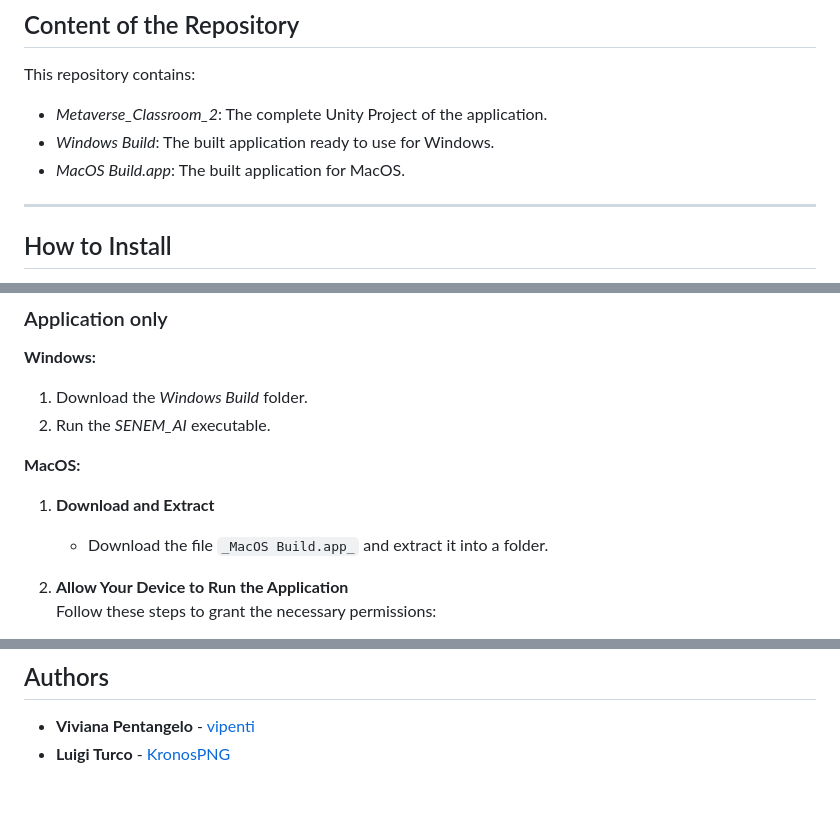
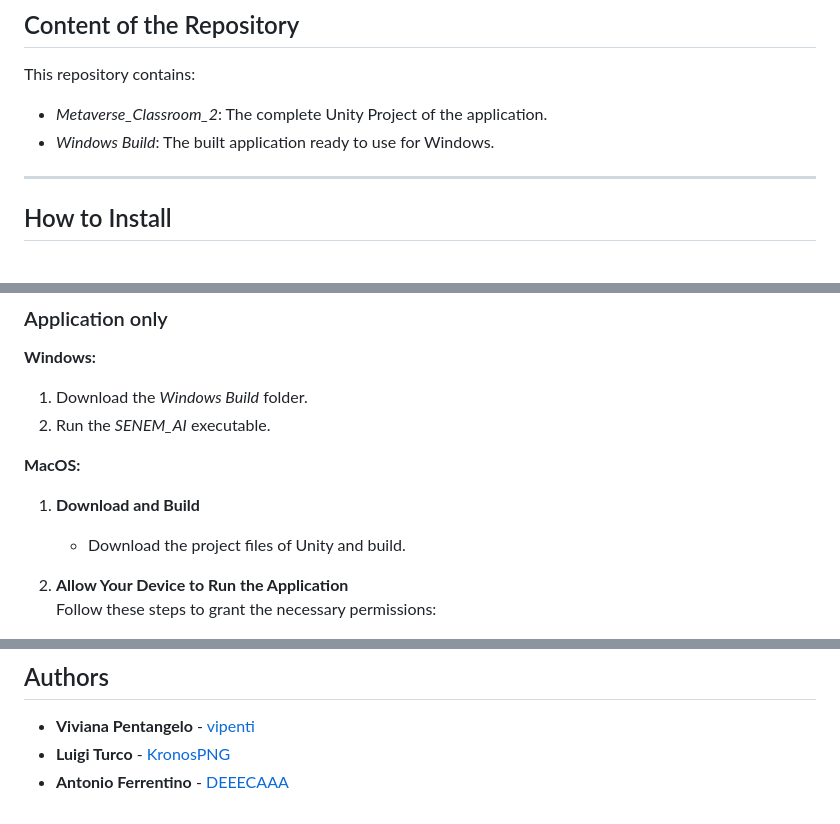
Before and after one commit to DEEECAAA/SENEM-AI, a Markdown page: README.md, 3 parts joined by grey strips. Drawn GitHub-style.

```diff
--- a/README.md
+++ b/README.md
@@ -54,7 +54,6 @@ To make them work in SENEM, you will need to get the [Smart Student Server](http
 This repository contains:
 - _Metaverse_Classroom_2_: The complete Unity Project of the application.
 - _Windows Build_: The built application ready to use for Windows.
-- _MacOS Build.app_: The built application for MacOS.
 
 ---
 
@@ -67,8 +66,8 @@ You can either use a pre-built version of the application or access the entire p
 2. Run the _SENEM_AI_ executable.
 
 **MacOS:**
-1. **Download and Extract**
-   - Download the file `_MacOS Build.app_` and extract it into a folder.
+1. **Download and Build**
+   - Download the project files of Unity and build.
 
 2. **Allow Your Device to Run the Application**
    Follow these steps to grant the necessary permissions:
@@ -101,3 +100,4 @@ Have fun with SENEM-AI!
 ## Authors
 * **Viviana Pentangelo** - [vipenti](https://github.com/vipenti)
 * **Luigi Turco** - [KronosPNG](https://github.com/KronosPNG)
+* **Antonio Ferrentino** - [DEEECAAA](https://github.com/DEEECAAA)
```
